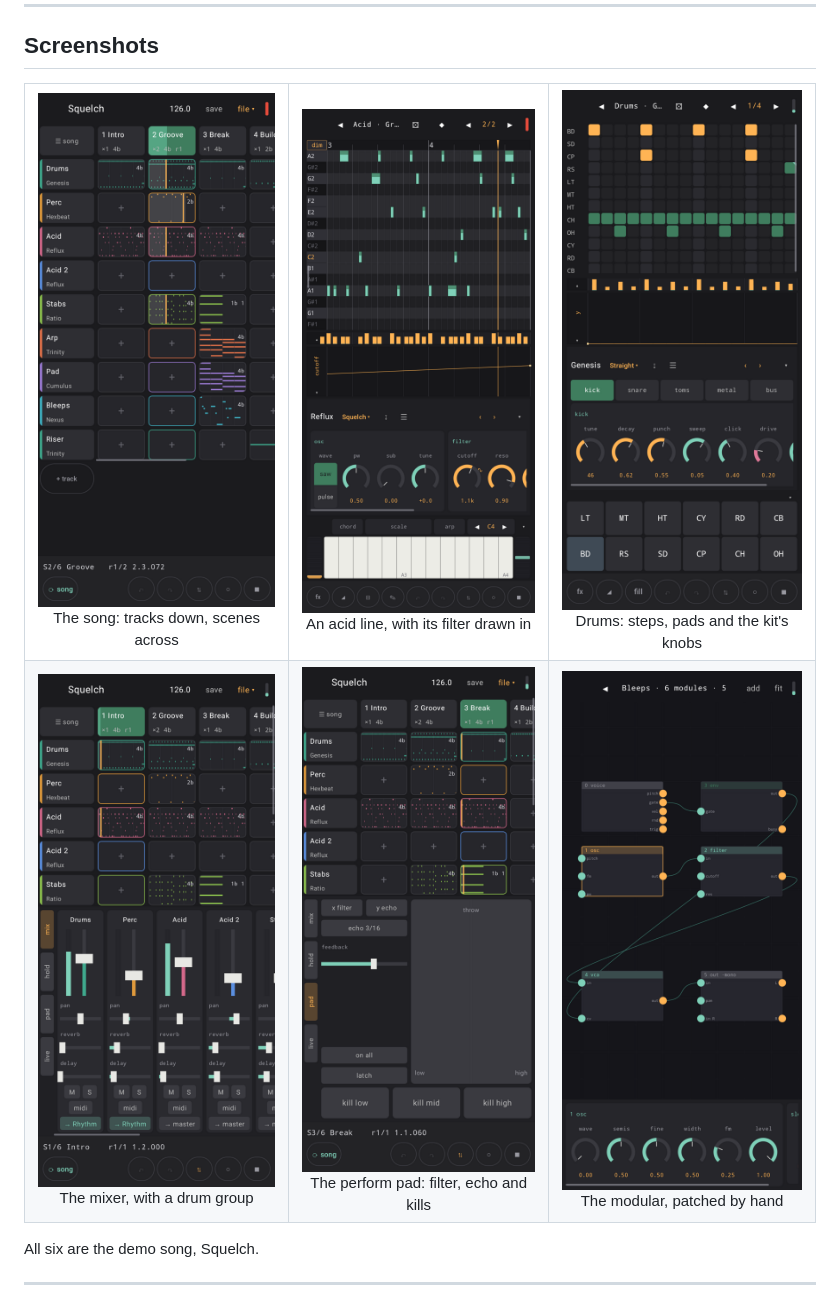
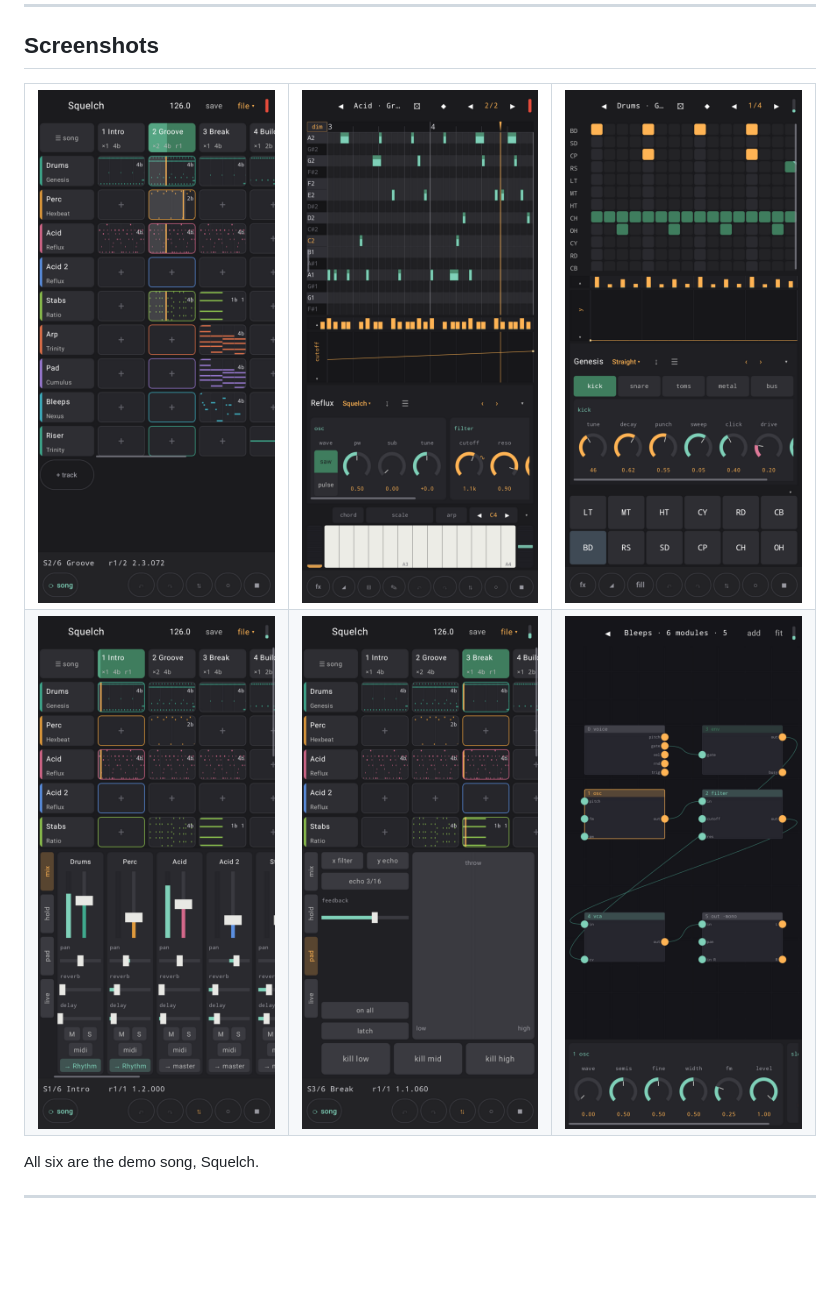
Before and after one commit to roge-rm/Acidulous, a Markdown page: README.md, the part around the change. GitHub-like rendering; blank space fills up the shorter version.

Commit message:
Update screenshots section in README.md

```diff
--- a/README.md
+++ b/README.md
@@ -29,14 +29,14 @@ Dan (rm)
 
 <table>
   <tr>
-    <td align="center"><img src="screenshots/song.png" width="250" alt="The song grid"><br>The song: tracks down, scenes across</td>
-    <td align="center"><img src="screenshots/acid.png" width="250" alt="The piano roll on an acid line"><br>An acid line, with its filter drawn in</td>
-    <td align="center"><img src="screenshots/drums.png" width="250" alt="The drum editor"><br>Drums: steps, pads and the kit's knobs</td>
+    <td align="center"><img src="screenshots/song.png" width="250" alt="The song grid"></td>
+    <td align="center"><img src="screenshots/acid.png" width="250" alt="The piano roll on an acid line"></td>
+    <td align="center"><img src="screenshots/drums.png" width="250" alt="The drum editor"></td>
   </tr>
   <tr>
-    <td align="center"><img src="screenshots/mixer.png" width="250" alt="The mixer"><br>The mixer, with a drum group</td>
-    <td align="center"><img src="screenshots/perform.png" width="250" alt="The perform pad"><br>The perform pad: filter, echo and kills</td>
-    <td align="center"><img src="screenshots/modular.png" width="250" alt="The modular's patch editor"><br>The modular, patched by hand</td>
+    <td align="center"><img src="screenshots/mixer.png" width="250" alt="The mixer"></td>
+    <td align="center"><img src="screenshots/perform.png" width="250" alt="The perform pad"></td>
+    <td align="center"><img src="screenshots/modular.png" width="250" alt="The modular's patch editor"></td>
   </tr>
 </table>
 
```
